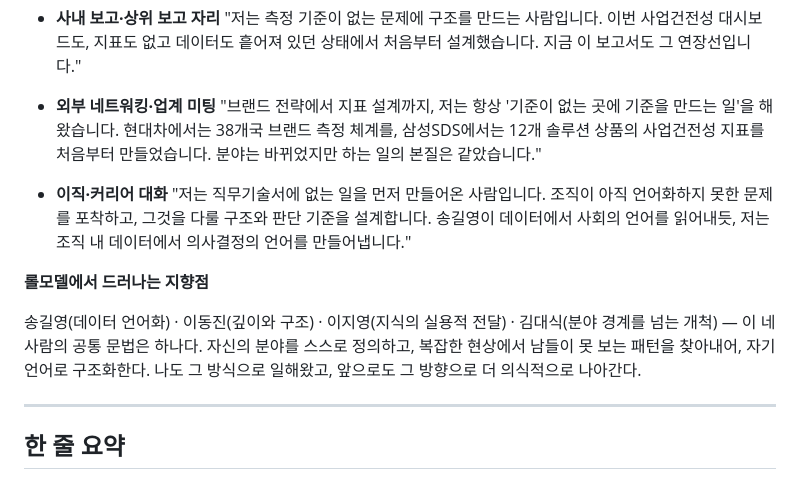
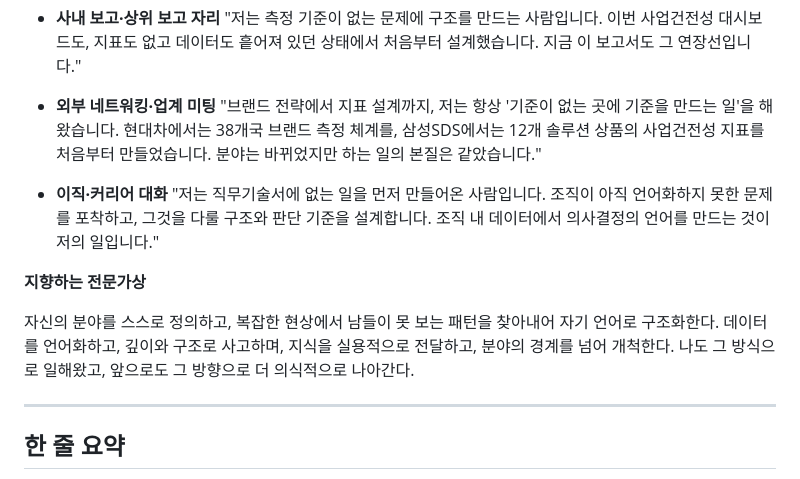
Before and after one commit to juree85-netizen/business-health-dashboard, a Markdown page: profile_vera.md, the part around the change. Drawn GitHub-style.

Commit message:
refactor: 베라 D축 — 이름 제거, 역량 언어로 대체
롤모델 이름 삭제, '지향하는 전문가상' 섹션으로 재정의.

Co-Authored-By: Claude Sonnet 4.6 <noreply@anthropic.com>

```diff
--- a/profile_vera.md
+++ b/profile_vera.md
@@ -42,11 +42,11 @@
   "브랜드 전략에서 지표 설계까지, 저는 항상 '기준이 없는 곳에 기준을 만드는 일'을 해왔습니다. 현대차에서는 38개국 브랜드 측정 체계를, 삼성SDS에서는 12개 솔루션 상품의 사업건전성 지표를 처음부터 만들었습니다. 분야는 바뀌었지만 하는 일의 본질은 같았습니다."
 
 - **이직·커리어 대화**
-  "저는 직무기술서에 없는 일을 먼저 만들어온 사람입니다. 조직이 아직 언어화하지 못한 문제를 포착하고, 그것을 다룰 구조와 판단 기준을 설계합니다. 송길영이 데이터에서 사회의 언어를 읽어내듯, 저는 조직 내 데이터에서 의사결정의 언어를 만들어냅니다."
+  "저는 직무기술서에 없는 일을 먼저 만들어온 사람입니다. 조직이 아직 언어화하지 못한 문제를 포착하고, 그것을 다룰 구조와 판단 기준을 설계합니다. 조직 내 데이터에서 의사결정의 언어를 만드는 것이 저의 일입니다."
 
-**롤모델에서 드러나는 지향점**
+**지향하는 전문가상**
 
-송길영(데이터 언어화) · 이동진(깊이와 구조) · 이지영(지식의 실용적 전달) · 김대식(분야 경계를 넘는 개척) — 이 네 사람의 공통 문법은 하나다. 자신의 분야를 스스로 정의하고, 복잡한 현상에서 남들이 못 보는 패턴을 찾아내어, 자기 언어로 구조화한다. 나도 그 방식으로 일해왔고, 앞으로도 그 방향으로 더 의식적으로 나아간다.
+자신의 분야를 스스로 정의하고, 복잡한 현상에서 남들이 못 보는 패턴을 찾아내어 자기 언어로 구조화한다. 데이터를 언어화하고, 깊이와 구조로 사고하며, 지식을 실용적으로 전달하고, 분야의 경계를 넘어 개척한다. 나도 그 방식으로 일해왔고, 앞으로도 그 방향으로 더 의식적으로 나아간다.
 
 ---
 
```
